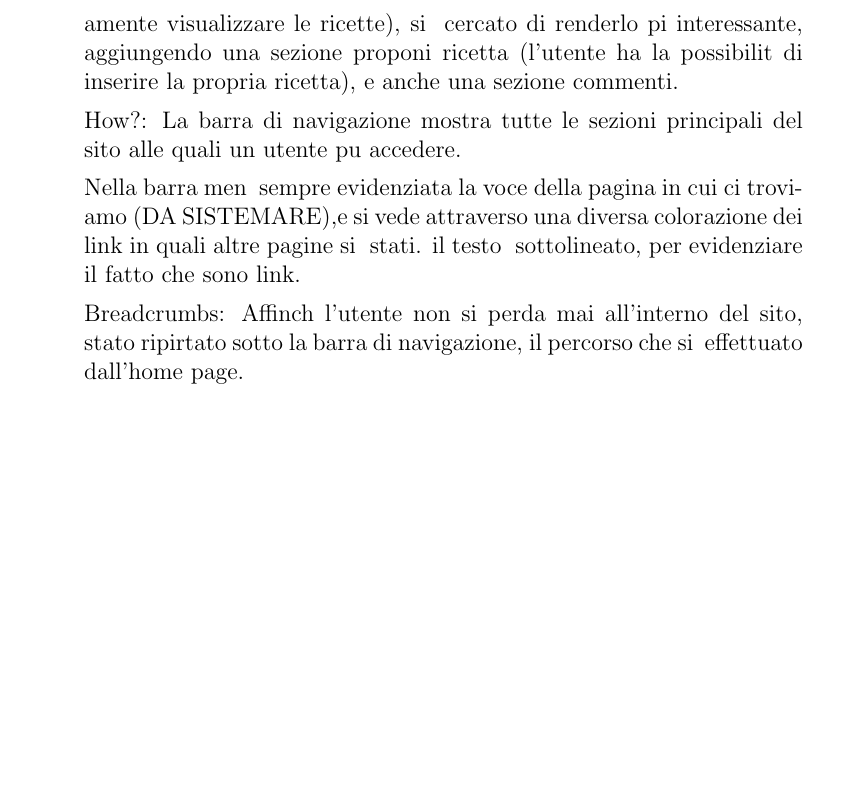
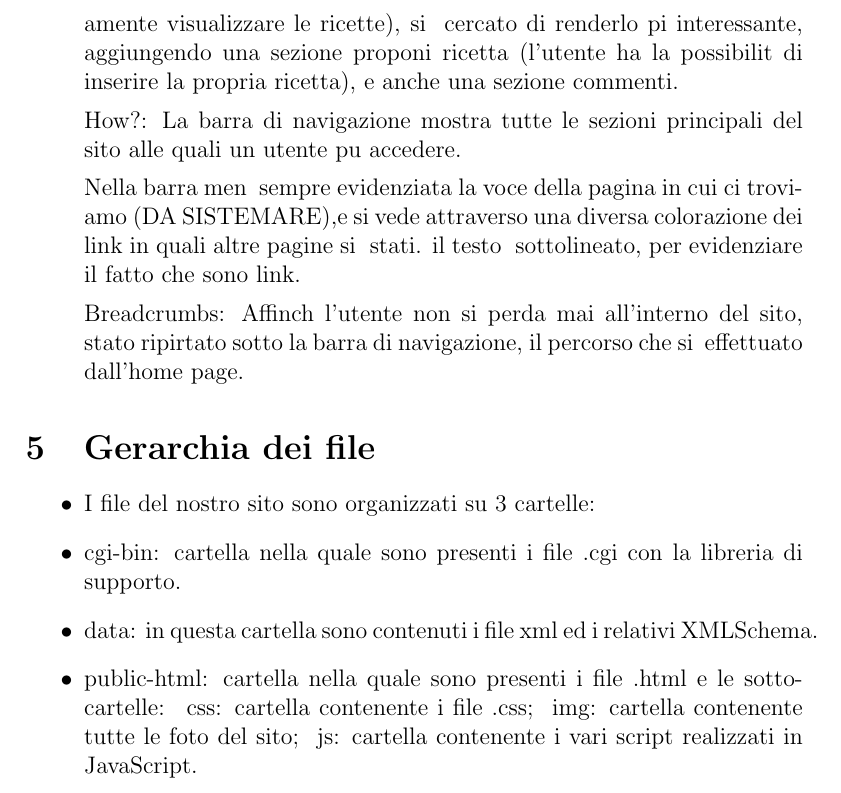
Before and after one commit to sindycarlo/progetto-tecweb, a LaTeX document (relazione/relazione.tex): part of page 6 of 6, cut so that both start at the same text, the shorter picture padded with empty space. The pictures show the PDF file relazione/relazione.pdf that the author committed with the source.

Commit message:
(seconda fase)/4 stesura relazione

```diff
--- a/relazione/relazione.tex
+++ b/relazione/relazione.tex
@@ -154,7 +154,16 @@
 
 				Breadcrumbs: Affinchè l'utente non si perda mai all'interno del sito, è stato ripirtato sotto la barra di navigazione, il percorso che si è effettuato dall'home page.
 
-
+			\end{itemize}
+			\section{Gerarchia dei file}
+			\begin{itemize}
+				\item I file del nostro sito sono organizzati su 3 cartelle:
+				\item cgi-bin: cartella nella quale sono presenti i file .cgi con la libreria di supporto.
+				\item data: in questa cartella sono contenuti i file xml ed i relativi XMLSchema.
+				\item public-html: cartella nella quale sono presenti i file .html e le sotto-cartelle:
+				➔ css: cartella contenente i file .css;
+				➔ img: cartella contenente tutte le foto del sito;
+				➔ js: cartella contenente i vari script realizzati in JavaScript.
 			\end{itemize}
 
 
```
Also changed, not shown: relazione/relazione.pdf.
